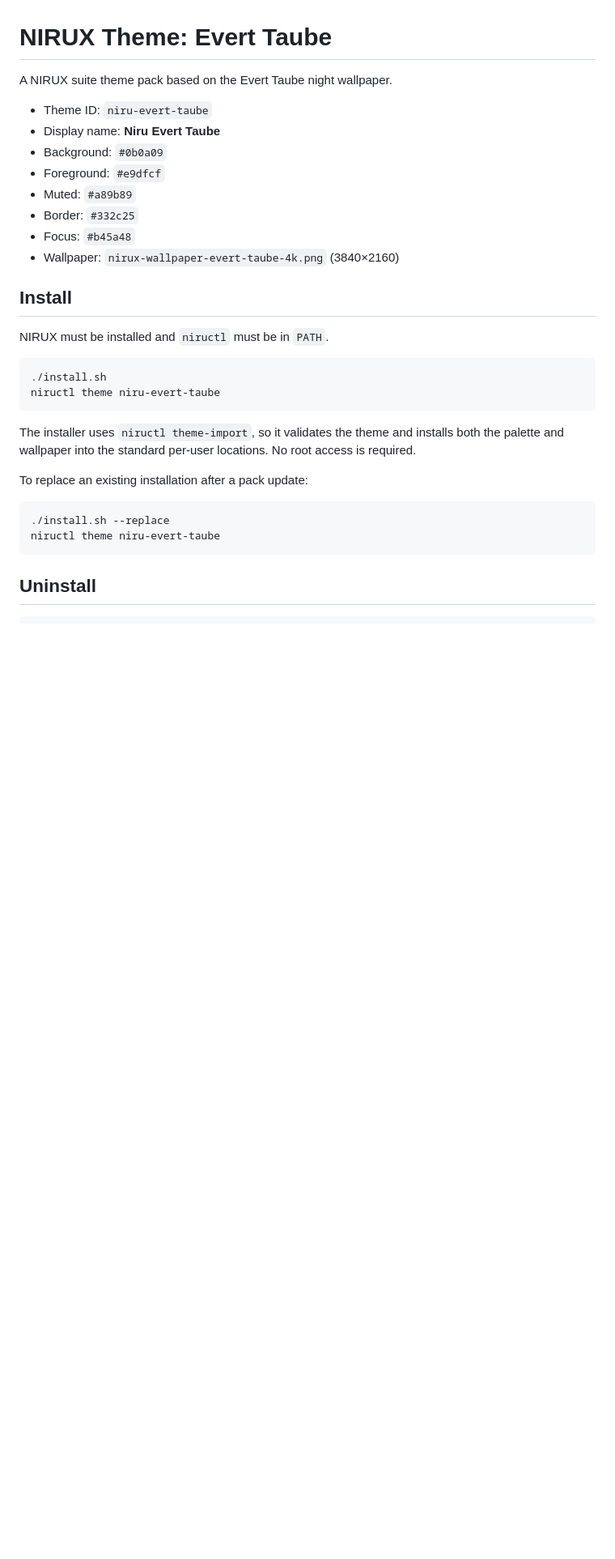
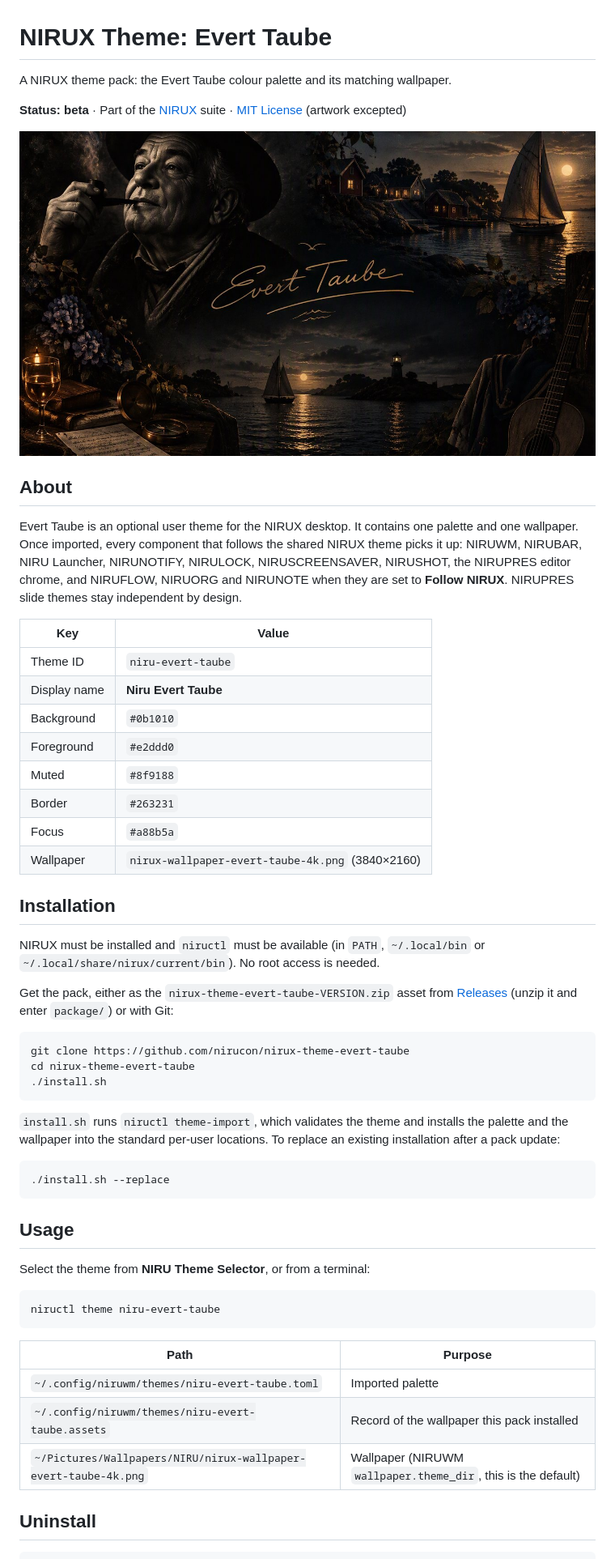
Before and after one commit to nirucon/nirux-theme-evert-taube, a Markdown page: README.md, the part around one of its changes. Shown at 81% size. GitHub-like rendering; pictures changed too: docs/screenshots/preview.jpg (added); blank space fills up the shorter version.

````diff
--- a/README.md
+++ b/README.md
@@ -1,35 +1,67 @@
 # NIRUX Theme: Evert Taube
 
-A NIRUX suite theme pack based on the Evert Taube night wallpaper.
+A NIRUX theme pack: the Evert Taube colour palette and its matching wallpaper.
 
-- Theme ID: `niru-evert-taube`
-- Display name: **Niru Evert Taube**
-- Background: `#0b0a09`
-- Foreground: `#e9dfcf`
-- Muted: `#a89b89`
-- Border: `#332c25`
-- Focus: `#b45a48`
-- Wallpaper: `nirux-wallpaper-evert-taube-4k.png` (3840×2160)
+**Status: beta** · Part of the [NIRUX](https://github.com/nirucon/nirux) suite · [MIT License](LICENSE) (artwork excepted)
 
-## Install
+![Evert Taube](docs/screenshots/preview.jpg)
 
-NIRUX must be installed and `niructl` must be in `PATH`.
+## About
+
+Evert Taube is an optional user theme for the NIRUX desktop. It contains one palette
+and one wallpaper. Once imported, every component that follows the shared NIRUX
+theme picks it up: NIRUWM, NIRUBAR, NIRU Launcher, NIRUNOTIFY, NIRULOCK,
+NIRUSCREENSAVER, NIRUSHOT, the NIRUPRES editor chrome, and NIRUFLOW, NIRUORG and
+NIRUNOTE when they are set to **Follow NIRUX**. NIRUPRES slide themes stay
+independent by design.
+
+| Key | Value |
+|---|---|
+| Theme ID | `niru-evert-taube` |
+| Display name | **Niru Evert Taube** |
+| Background | `#0b1010` |
+| Foreground | `#e2ddd0` |
+| Muted | `#8f9188` |
+| Border | `#263231` |
+| Focus | `#a88b5a` |
+| Wallpaper | `nirux-wallpaper-evert-taube-4k.png` (3840×2160) |
+
+## Installation
+
+NIRUX must be installed and `niructl` must be available (in `PATH`,
+`~/.local/bin` or `~/.local/share/nirux/current/bin`). No root access is needed.
+
+Get the pack, either as the `nirux-theme-evert-taube-VERSION.zip` asset from
+[Releases](https://github.com/nirucon/nirux-theme-evert-taube/releases) (unzip it and enter
+`package/`) or with Git:
 
 ```sh
+git clone https://github.com/nirucon/nirux-theme-evert-taube
+cd nirux-theme-evert-taube
 ./install.sh
+```
+
+`install.sh` runs `niructl theme-import`, which validates the theme and installs
+the palette and the wallpaper into the standard per-user locations. To replace an
+existing installation after a pack update:
+
+```sh
+./install.sh --replace
+```
+
+## Usage
+
+Select the theme from **NIRU Theme Selector**, or from a terminal:
+
+```sh
 niructl theme niru-evert-taube
 ```
 
-The installer uses `niructl theme-import`, so it validates the theme and
-installs both the palette and wallpaper into the standard per-user locations.
-No root access is required.
-
-To replace an existing installation after a pack update:
-
-```sh
-./install.sh --replace
-niructl theme niru-evert-taube
-```
+| Path | Purpose |
+|---|---|
+| `~/.config/niruwm/themes/niru-evert-taube.toml` | Imported palette |
+| `~/.config/niruwm/themes/niru-evert-taube.assets` | Record of the wallpaper this pack installed |
+| `~/Pictures/Wallpapers/NIRU/nirux-wallpaper-evert-taube-4k.png` | Wallpaper (NIRUWM `wallpaper.theme_dir`, this is the default) |
 
 ## Uninstall
 
````
Also changed, not shown: other parts of README.md (+41 -6 lines), 2 other files.
